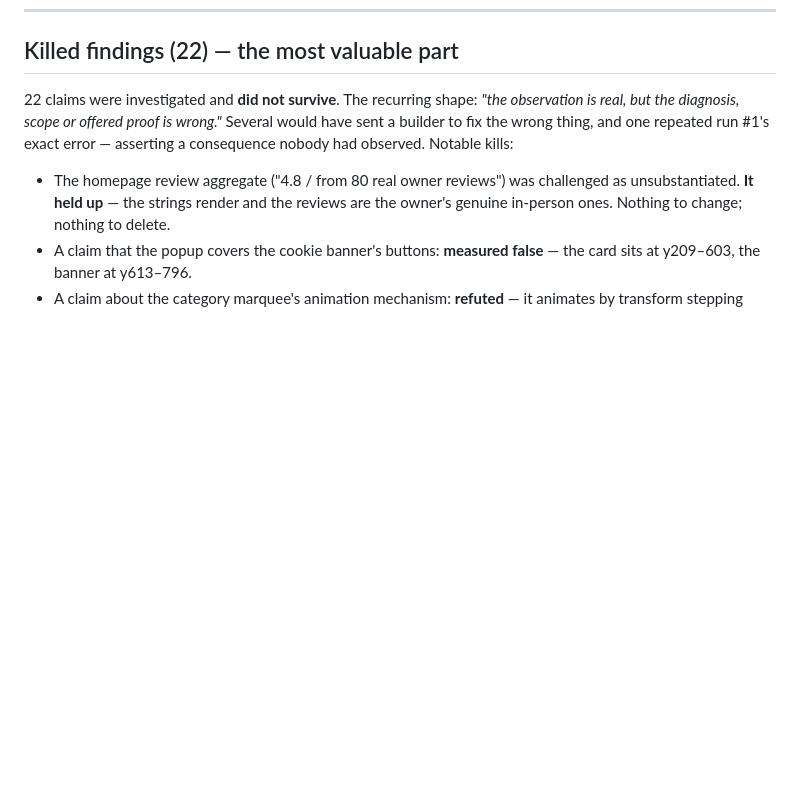
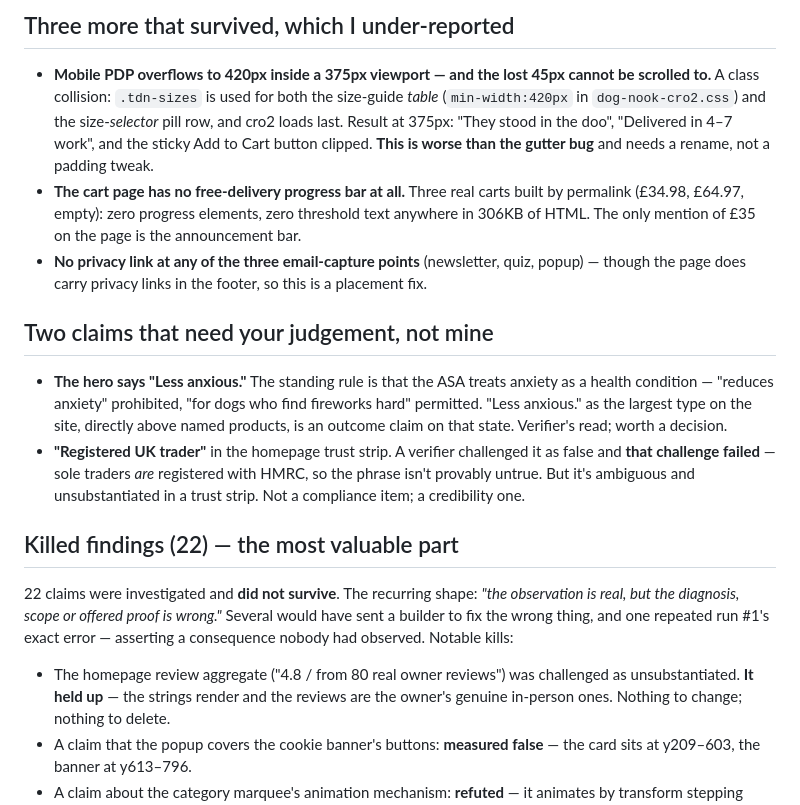
Before and after one commit to aryancodes420/sc, a Markdown page: audit/findings/2026-08-13-web-verified.md, the part around one of its changes. Rendered like a GitHub page; blank space fills up the shorter version.

```diff
--- a/audit/findings/2026-08-13-web-verified.md
+++ b/audit/findings/2026-08-13-web-verified.md
@@ -100,3 +159,28 @@ re-ordering the cards. The git copy is stale; the theme is ahead. Ignore that it
+## Three more that survived, which I under-reported
+
+- **Mobile PDP overflows to 420px inside a 375px viewport — and the lost 45px cannot be
+  scrolled to.** A class collision: `.tdn-sizes` is used for both the size-guide *table*
+  (`min-width:420px` in `dog-nook-cro2.css`) and the size-*selector* pill row, and cro2
+  loads last. Result at 375px: "They stood in the doo", "Delivered in 4–7 work", and the
+  sticky Add to Cart button clipped. **This is worse than the gutter bug** and needs a
+  rename, not a padding tweak.
+- **The cart page has no free-delivery progress bar at all.** Three real carts built by
+  permalink (£34.98, £64.97, empty): zero progress elements, zero threshold text anywhere
+  in 306KB of HTML. The only mention of £35 on the page is the announcement bar.
+- **No privacy link at any of the three email-capture points** (newsletter, quiz, popup) —
+  though the page does carry privacy links in the footer, so this is a placement fix.
+
+## Two claims that need your judgement, not mine
+
+- **The hero says "Less anxious."** The standing rule is that the ASA treats anxiety as a
+  health condition — "reduces anxiety" prohibited, "for dogs who find fireworks hard"
+  permitted. "Less anxious." as the largest type on the site, directly above named
+  products, is an outcome claim on that state. Verifier's read; worth a decision.
+- **"Registered UK trader"** in the homepage trust strip. A verifier challenged it as
+  false and **that challenge failed** — sole traders *are* registered with HMRC, so the
+  phrase isn't provably untrue. But it's ambiguous and unsubstantiated in a trust strip.
+  Not a compliance item; a credibility one.
+
 ## Killed findings (22) — the most valuable part
 
 22 claims were investigated and **did not survive**. The recurring shape: *"the observation
```
Also changed, not shown: other parts of audit/findings/2026-08-13-web-verified.md (+59 -0 lines).
